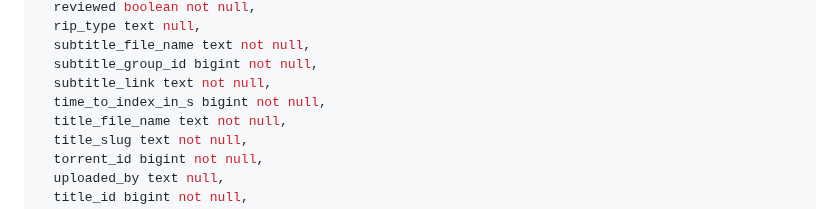
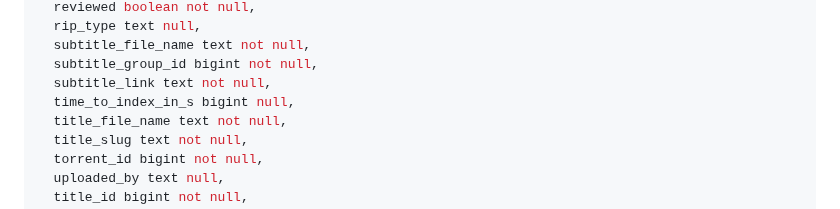
Before and after one commit to ucielsola/subtis, a Markdown page: packages/db/readme.md, the part around the change. Drawn GitHub-style.

Commit message:
feat: Update subtitles schema

```diff
--- a/packages/db/readme.md
+++ b/packages/db/readme.md
@@ -260,7 +260,7 @@ create table public."Subtitles" (
   subtitle_file_name text not null,
   subtitle_group_id bigint not null,
   subtitle_link text not null,
-  time_to_index_in_s bigint not null,
+  time_to_index_in_s bigint null,
   title_file_name text not null,
   title_slug text not null,
   torrent_id bigint not null,
```
